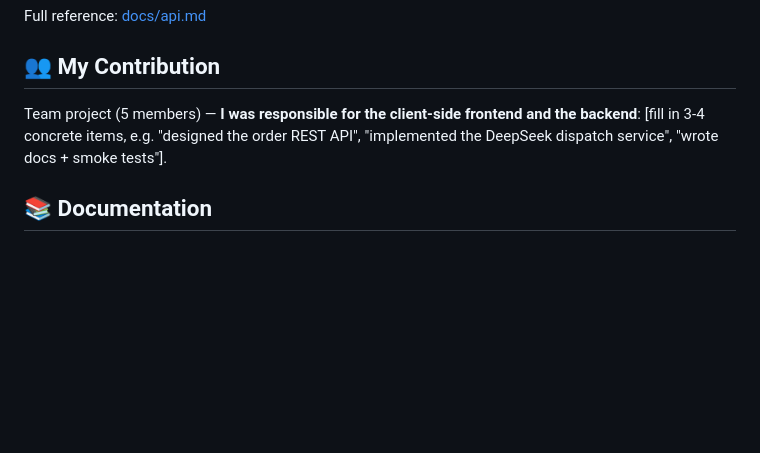
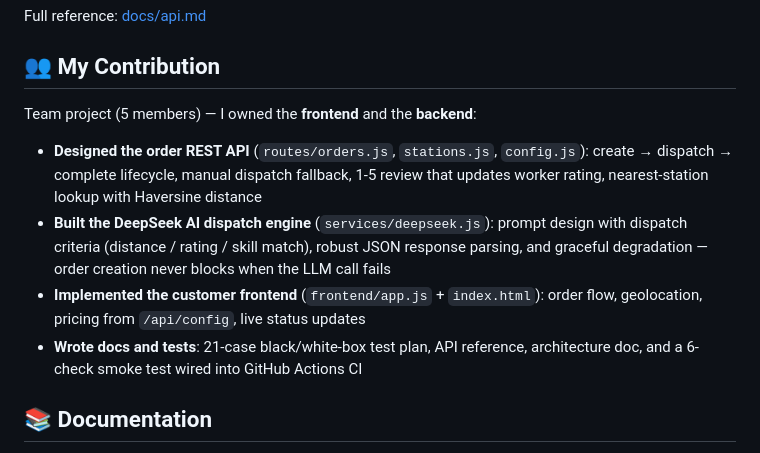
Before and after one commit to zihanxu330/enterprise-dispatch-platform, a Markdown page: README.md, the part around one of its changes. Rendered like a GitHub page; blank space fills up the shorter version.

```diff
--- a/README.md
+++ b/README.md
@@ -144,7 +148,12 @@ Full reference: [docs/api.md](docs/api.md)
 
 ## 👥 My Contribution
 
-Team project (5 members) — **I was responsible for the client-side frontend and the backend**: [fill in 3-4 concrete items, e.g. "designed the order REST API", "implemented the DeepSeek dispatch service", "wrote docs + smoke tests"].
+Team project (5 members) — I owned the **frontend** and the **backend**:
+
+- **Designed the order REST API** (`routes/orders.js`, `stations.js`, `config.js`): create → dispatch → complete lifecycle, manual dispatch fallback, 1-5 review that updates worker rating, nearest-station lookup with Haversine distance
+- **Built the DeepSeek AI dispatch engine** (`services/deepseek.js`): prompt design with dispatch criteria (distance / rating / skill match), robust JSON response parsing, and graceful degradation — order creation never blocks when the LLM call fails
+- **Implemented the customer frontend** (`frontend/app.js` + `index.html`): order flow, geolocation, pricing from `/api/config`, live status updates
+- **Wrote docs and tests**: 21-case black/white-box test plan, API reference, architecture doc, and a 6-check smoke test wired into GitHub Actions CI
 
 ## 📚 Documentation
 
```
Also changed, not shown: other parts of README.md (+6 -2 lines), docs/images/customer.png (added), docs/images/dispatch.png (added), docs/images/orders.png (added), docs/images/stations.png (added).
